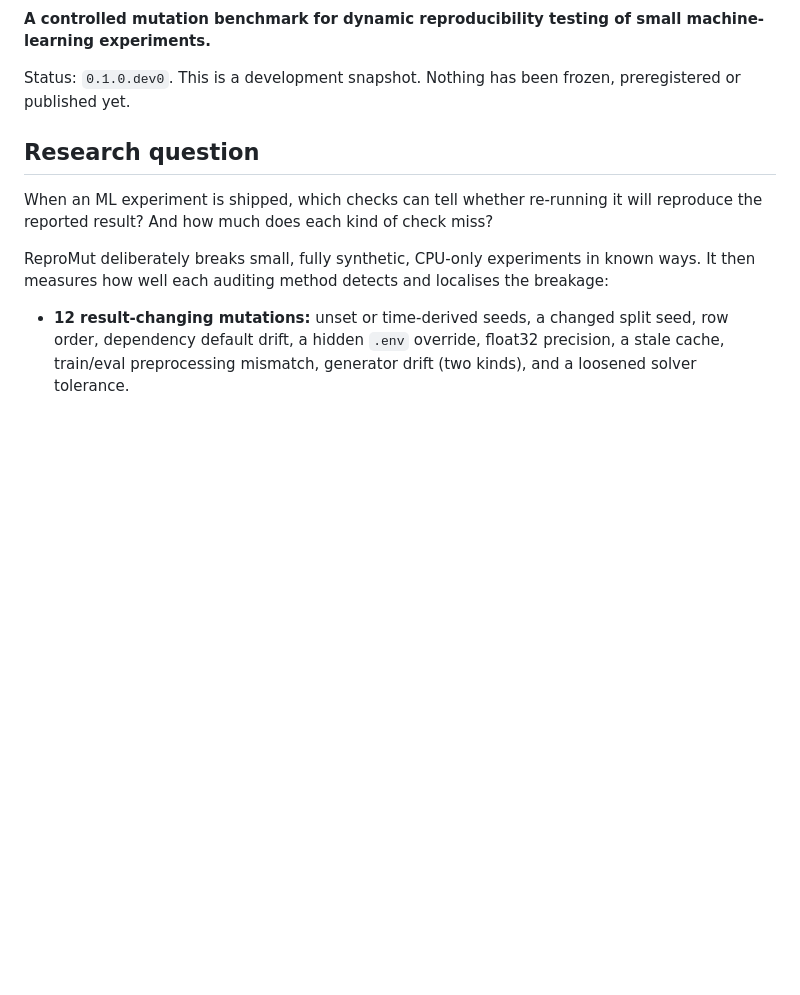
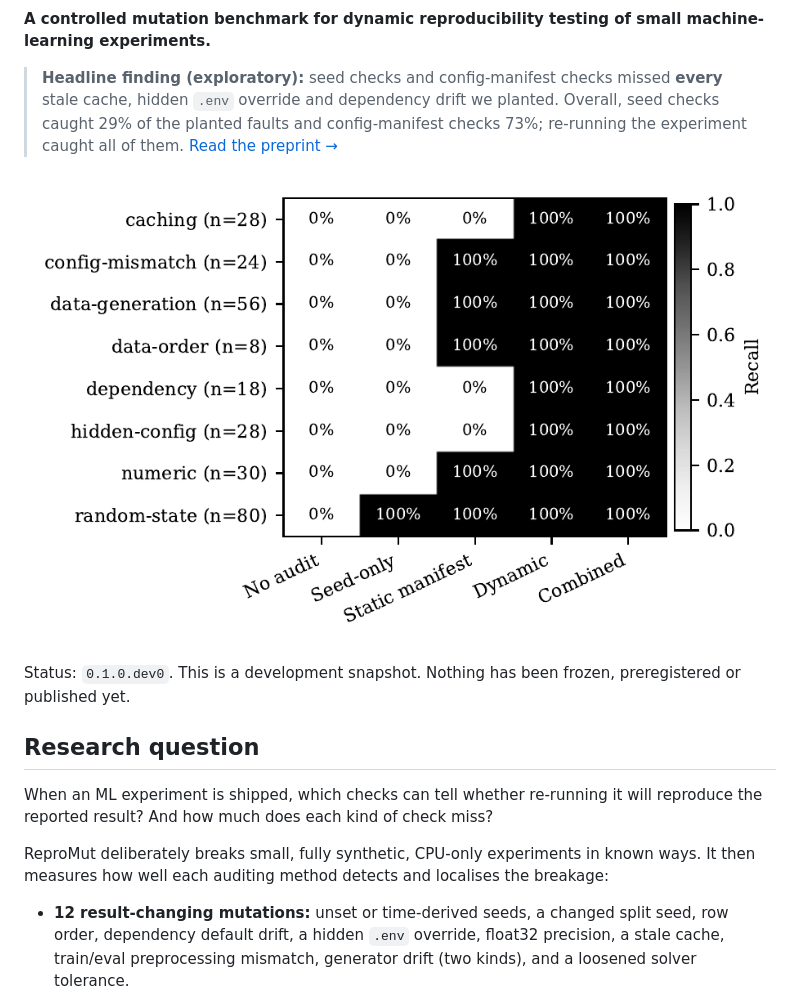
Before and after one commit to Hamjeth68/repromut, a Markdown page: README.md, the part around one of its changes. GitHub-like rendering; pictures changed too: paper/figures/recall_by_family.png (added); blank space fills up the shorter version.

Commit message:
README: DOI/CI/release badges, headline finding, figure
Signed-off-by: Hamjeth68 <hamjeth68@gmail.com>

```diff
--- a/README.md
+++ b/README.md
@@ -3,4 +8,8 @@
 **A controlled mutation benchmark for dynamic reproducibility testing of small machine-learning experiments.**
+
+> **Headline finding (exploratory):** seed checks and config-manifest checks missed **every** stale cache, hidden `.env` override and dependency drift we planted. Overall, seed checks caught 29% of the planted faults and config-manifest checks 73%; re-running the experiment caught all of them. [Read the preprint →](https://doi.org/10.5281/zenodo.24048006)
+
+![Recall by mutation family](paper/figures/recall_by_family.png)
 
 Status: `0.1.0.dev0`. This is a development snapshot. Nothing has been frozen, preregistered or published yet.
 
```
Also changed, not shown: other parts of README.md (+5 -0 lines), paper/figures/recall_fpr.png (added).
